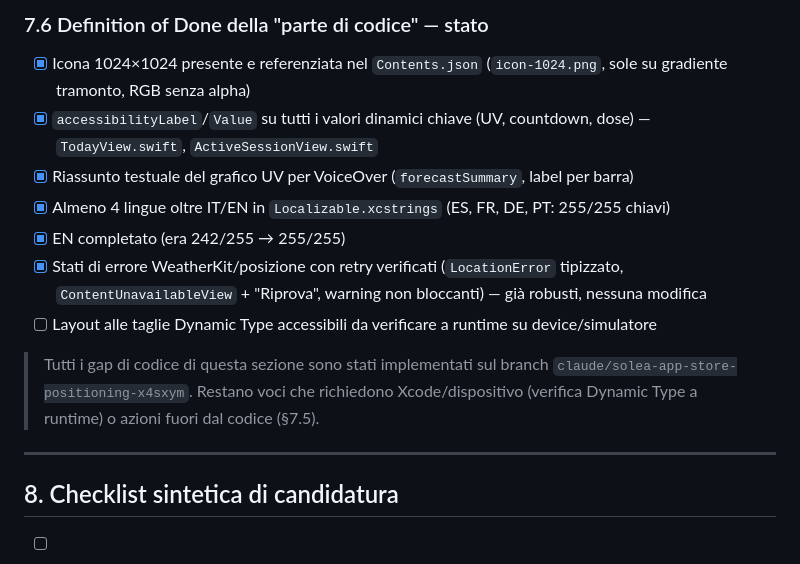
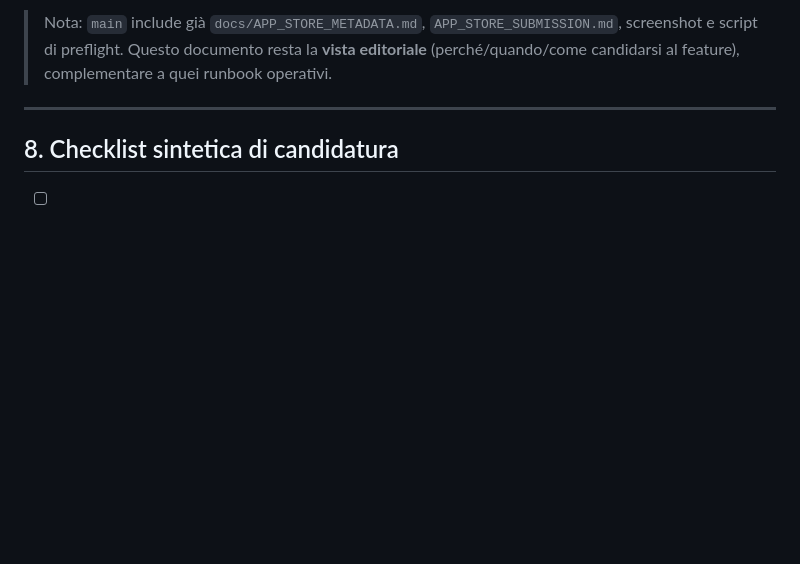
Before and after one commit to DavideCapurr/solea, a Markdown page: docs/APP_STORE_POSITIONING.md, the part around one of its changes. Drawn GitHub-style; blank space fills up the shorter version.

```diff
--- a/docs/APP_STORE_POSITIONING.md
+++ b/docs/APP_STORE_POSITIONING.md
@@ -172,19 +151,6 @@ retry). Prima della candidatura, verificare gli stati di errore in
-### 7.6 Definition of Done della "parte di codice" — stato
-
-- [x] Icona 1024×1024 presente e referenziata nel `Contents.json`
-      (`icon-1024.png`, sole su gradiente tramonto, RGB senza alpha)
-- [x] `accessibilityLabel`/`Value` su tutti i valori dinamici chiave (UV, countdown, dose)
-      — `TodayView.swift`, `ActiveSessionView.swift`
-- [x] Riassunto testuale del grafico UV per VoiceOver (`forecastSummary`, label per barra)
-- [x] Almeno 4 lingue oltre IT/EN in `Localizable.xcstrings` (ES, FR, DE, PT: 255/255 chiavi)
-- [x] EN completato (era 242/255 → 255/255)
-- [x] Stati di errore WeatherKit/posizione con retry verificati (`LocationError` tipizzato,
-      `ContentUnavailableView` + "Riprova", warning non bloccanti) — già robusti, nessuna modifica
-- [ ] Layout alle taglie Dynamic Type accessibili da verificare a runtime su device/simulatore
-
-> Tutti i gap di codice di questa sezione sono stati implementati sul branch
-> `claude/solea-app-store-positioning-x4sxym`. Restano voci che richiedono
-> Xcode/dispositivo (verifica Dynamic Type a runtime) o azioni fuori dal codice (§7.5).
+> Nota: `main` include già `docs/APP_STORE_METADATA.md`, `APP_STORE_SUBMISSION.md`,
+> screenshot e script di preflight. Questo documento resta la **vista editoriale**
+> (perché/quando/come candidarsi al feature), complementare a quei runbook operativi.
 
 ---
 
```
Also changed, not shown: other parts of docs/APP_STORE_POSITIONING.md (+33 -54 lines).
